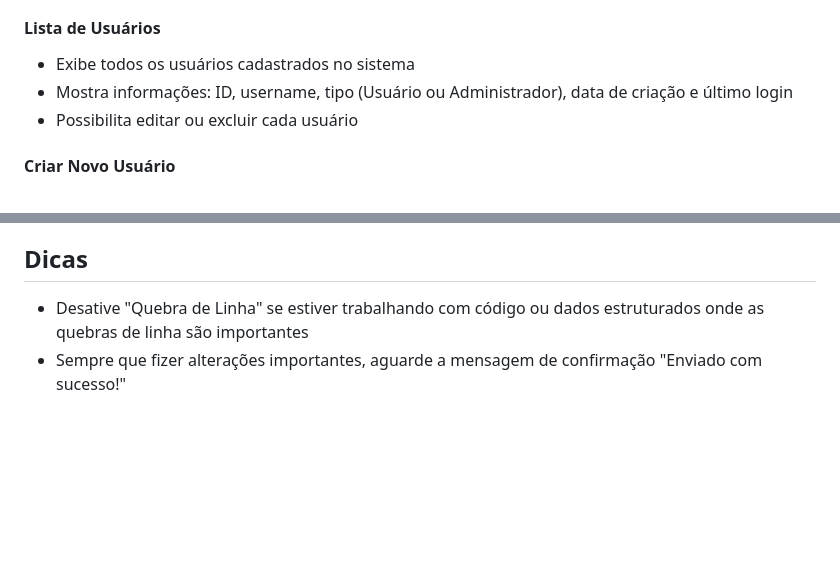
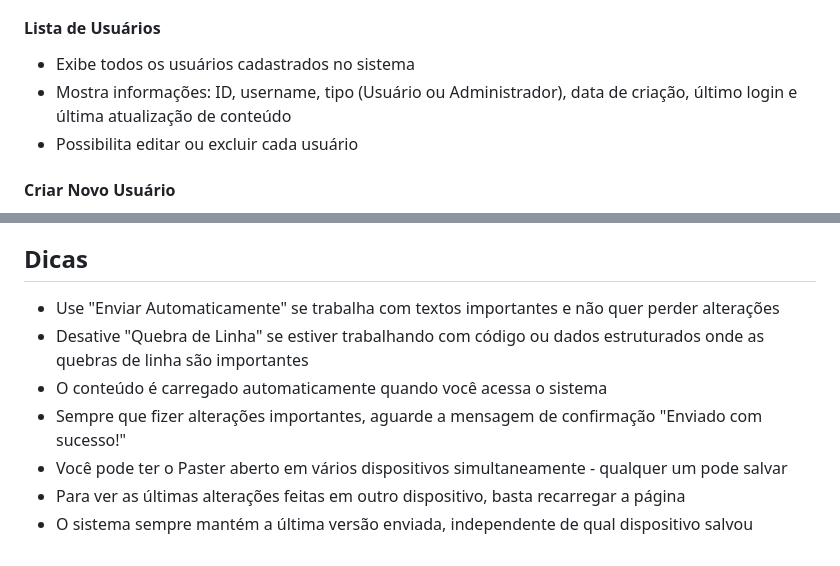
Before and after one commit to ernanielyjr/paster, a Markdown page: MANUAL.md, 2 parts joined by grey strips. GitHub-like rendering; blank space fills up the shorter version.

```diff
--- a/MANUAL.md
+++ b/MANUAL.md
@@ -59,7 +59,7 @@ Visível apenas para usuários com permissão de administrador.
 
 #### Lista de Usuários
 - Exibe todos os usuários cadastrados no sistema
-- Mostra informações: ID, username, tipo (Usuário ou Administrador), data de criação e último login
+- Mostra informações: ID, username, tipo (Usuário ou Administrador), data de criação, último login e última atualização de conteúdo
 - Possibilita editar ou excluir cada usuário
 
 #### Criar Novo Usuário
@@ -117,5 +117,10 @@ Visível apenas para usuários com permissão de administrador.
 
 ## Dicas
 
+- Use "Enviar Automaticamente" se trabalha com textos importantes e não quer perder alterações
 - Desative "Quebra de Linha" se estiver trabalhando com código ou dados estruturados onde as quebras de linha são importantes
+- O conteúdo é carregado automaticamente quando você acessa o sistema
 - Sempre que fizer alterações importantes, aguarde a mensagem de confirmação "Enviado com sucesso!"
+- Você pode ter o Paster aberto em vários dispositivos simultaneamente - qualquer um pode salvar
+- Para ver as últimas alterações feitas em outro dispositivo, basta recarregar a página
+- O sistema sempre mantém a última versão enviada, independente de qual dispositivo salvou
```
Also changed, not shown: .github/copilot-instructions.md (added, +109 -0 lines), README.md (+6 -4 lines).
